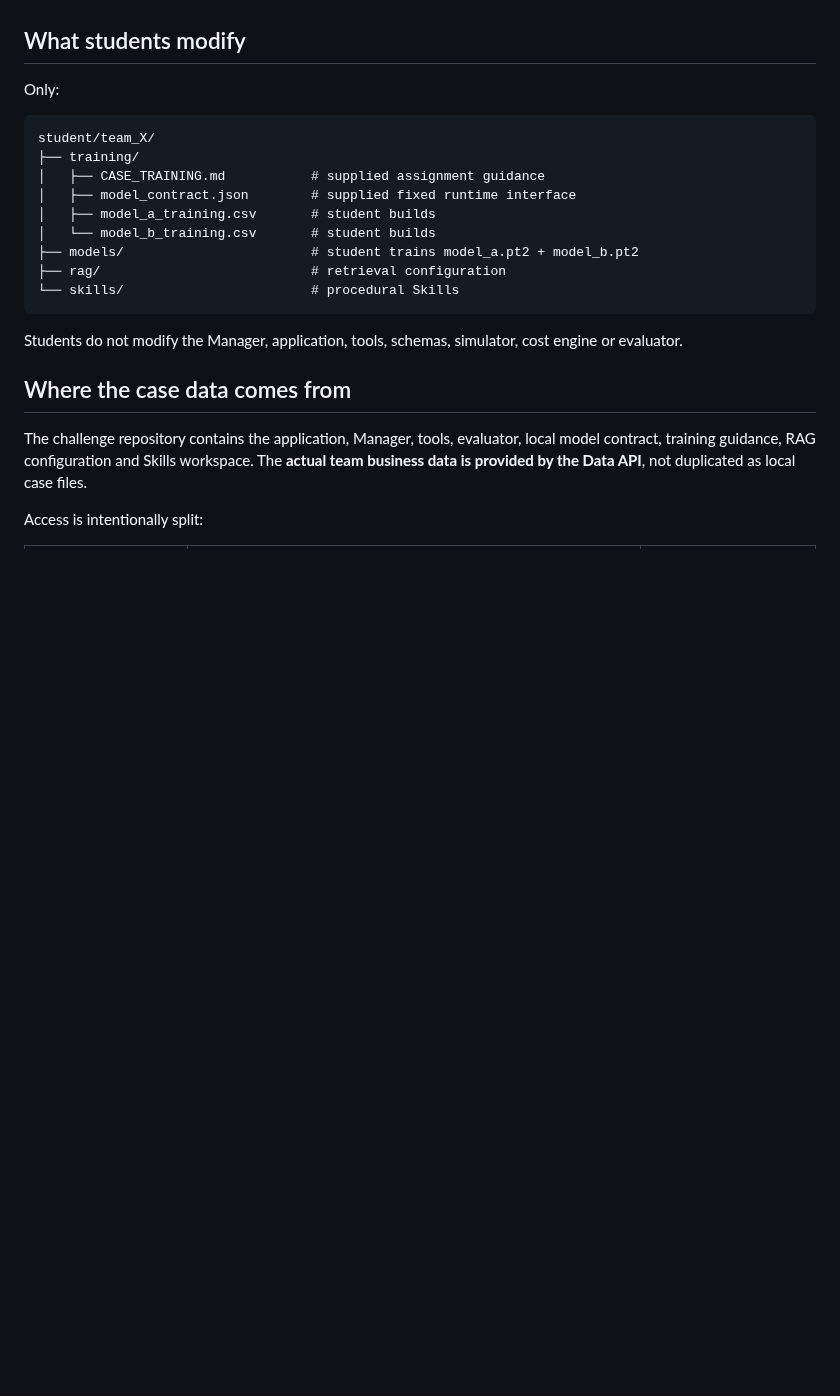
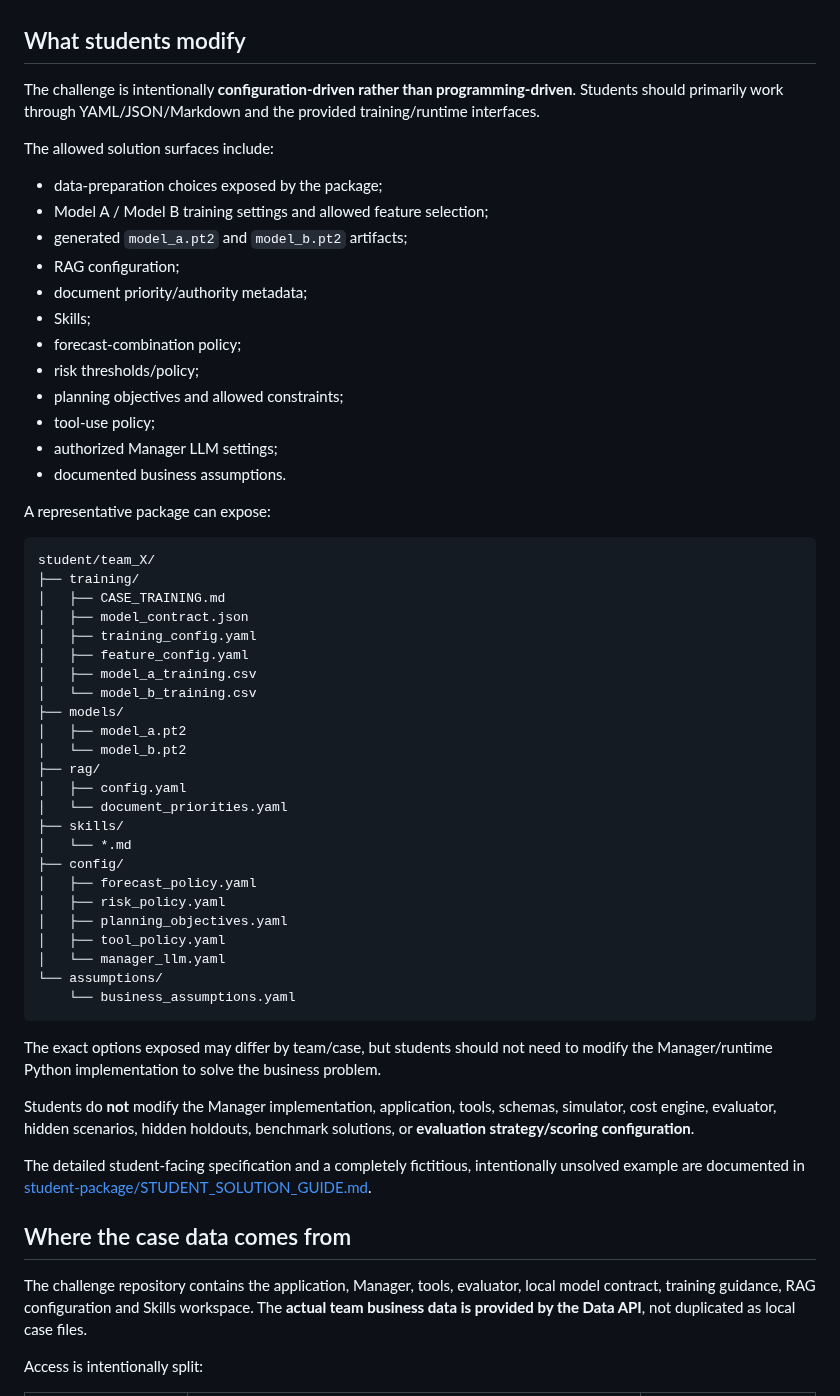
Before and after one commit to idgomezj/course_multi_agents, a Markdown page: agentic-operations-intelligence-challenge/README.md, the part around the change. Drawn GitHub-style; blank space fills up the shorter version.

Commit message:
docs: document configuration-driven student scope

````diff
--- a/agentic-operations-intelligence-challenge/README.md
+++ b/agentic-operations-intelligence-challenge/README.md
@@ -112,21 +112,57 @@ Hidden scenario scope continues to omit benchmark, cost-breakdown, trace, plan,
 
 ## What students modify
 
-Only:
+The challenge is intentionally **configuration-driven rather than programming-driven**. Students should primarily work through YAML/JSON/Markdown and the provided training/runtime interfaces.
+
+The allowed solution surfaces include:
+
+- data-preparation choices exposed by the package;
+- Model A / Model B training settings and allowed feature selection;
+- generated `model_a.pt2` and `model_b.pt2` artifacts;
+- RAG configuration;
+- document priority/authority metadata;
+- Skills;
+- forecast-combination policy;
+- risk thresholds/policy;
+- planning objectives and allowed constraints;
+- tool-use policy;
+- authorized Manager LLM settings;
+- documented business assumptions.
+
+A representative package can expose:
 
 ```text
 student/team_X/
 ├── training/
-│   ├── CASE_TRAINING.md           # supplied assignment guidance
-│   ├── model_contract.json        # supplied fixed runtime interface
-│   ├── model_a_training.csv       # student builds
-│   └── model_b_training.csv       # student builds
-├── models/                        # student trains model_a.pt2 + model_b.pt2
-├── rag/                           # retrieval configuration
-└── skills/                        # procedural Skills
+│   ├── CASE_TRAINING.md
+│   ├── model_contract.json
+│   ├── training_config.yaml
+│   ├── feature_config.yaml
+│   ├── model_a_training.csv
+│   └── model_b_training.csv
+├── models/
+│   ├── model_a.pt2
+│   └── model_b.pt2
+├── rag/
+│   ├── config.yaml
+│   └── document_priorities.yaml
+├── skills/
+│   └── *.md
+├── config/
+│   ├── forecast_policy.yaml
+│   ├── risk_policy.yaml
+│   ├── planning_objectives.yaml
+│   ├── tool_policy.yaml
+│   └── manager_llm.yaml
+└── assumptions/
+    └── business_assumptions.yaml
 ```
 
-Students do not modify the Manager, application, tools, schemas, simulator, cost engine or evaluator.
+The exact options exposed may differ by team/case, but students should not need to modify the Manager/runtime Python implementation to solve the business problem.
+
+Students do **not** modify the Manager implementation, application, tools, schemas, simulator, cost engine, evaluator, hidden scenarios, hidden holdouts, benchmark solutions, or **evaluation strategy/scoring configuration**.
+
+The detailed student-facing specification and a completely fictitious, intentionally unsolved example are documented in [student-package/STUDENT_SOLUTION_GUIDE.md](./student-package/STUDENT_SOLUTION_GUIDE.md).
 
 ## Where the case data comes from
 
````
